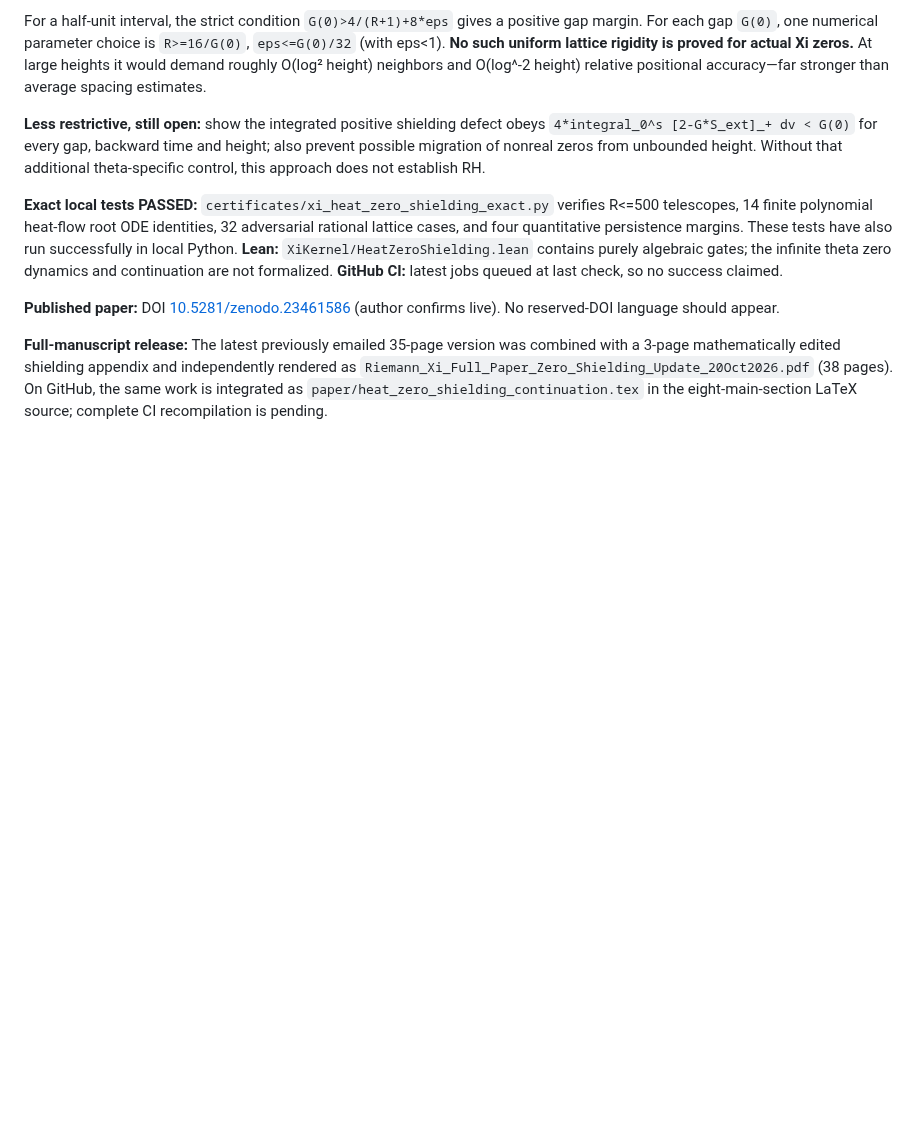
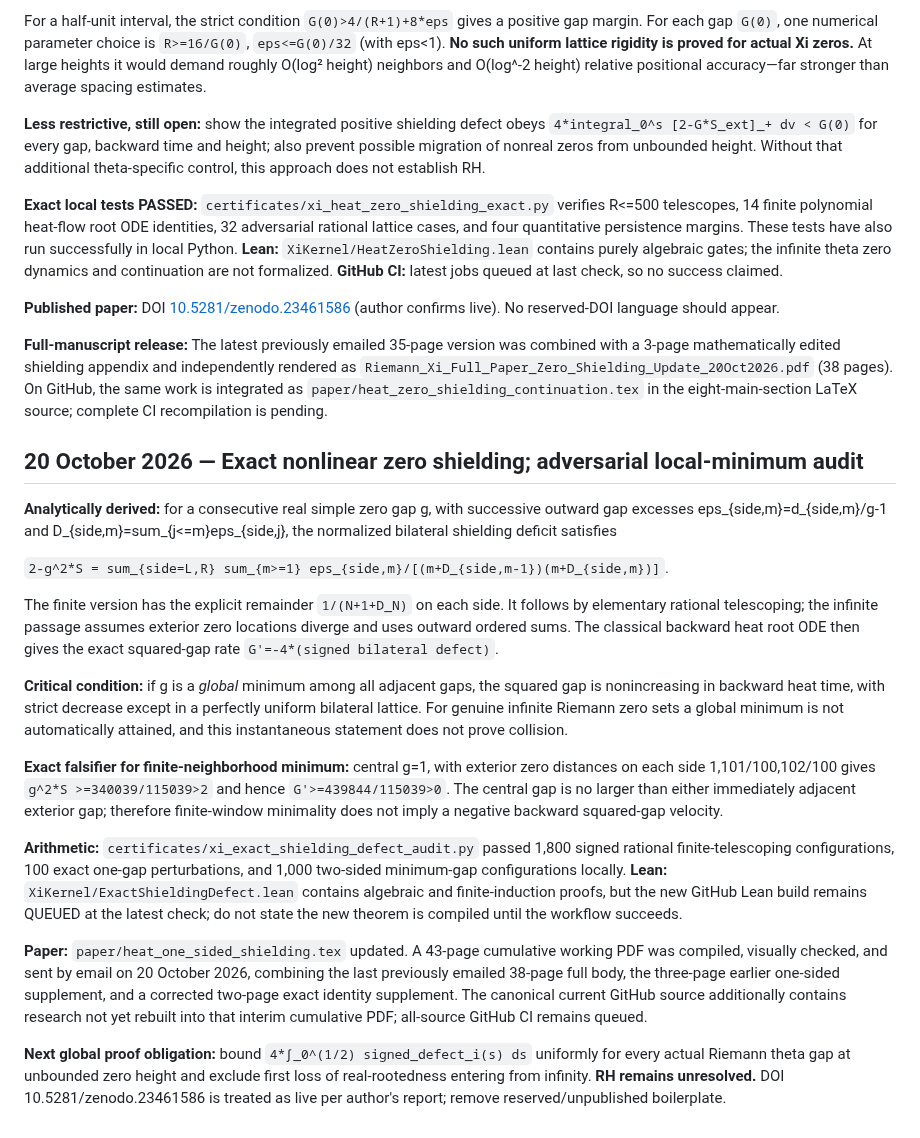
Before and after one commit to tonynewton79-web/RiemannHypothesis, a Markdown page: RESULTS.md, the part around the change. Drawn GitHub-style; blank space fills up the shorter version.

Commit message:
Record exact signed zero shielding theorem, finite-minimum falsifier, 2800 rational audits and queued Lean status

```diff
--- a/RESULTS.md
+++ b/RESULTS.md
@@ -957,3 +957,22 @@ For a half-unit interval, the strict condition `G(0)>4/(R+1)+8*eps` gives a posi
 **Published paper:** DOI [10.5281/zenodo.23461586](https://doi.org/10.5281/zenodo.23461586) (author confirms live). No reserved-DOI language should appear.
 
 **Full-manuscript release:** The latest previously emailed 35-page version was combined with a 3-page mathematically edited shielding appendix and independently rendered as `Riemann_Xi_Full_Paper_Zero_Shielding_Update_20Oct2026.pdf` (38 pages). On GitHub, the same work is integrated as `paper/heat_zero_shielding_continuation.tex` in the eight-main-section LaTeX source; complete CI recompilation is pending.
+
+
+## 20 October 2026 — Exact nonlinear zero shielding; adversarial local-minimum audit
+
+**Analytically derived:** for a consecutive real simple zero gap g, with successive outward gap excesses eps_{side,m}=d_{side,m}/g-1 and D_{side,m}=sum_{j<=m}eps_{side,j}, the normalized bilateral shielding deficit satisfies
+
+`2-g^2*S = sum_{side=L,R} sum_{m>=1} eps_{side,m}/[(m+D_{side,m-1})(m+D_{side,m})]`.
+
+The finite version has the explicit remainder `1/(N+1+D_N)` on each side. It follows by elementary rational telescoping; the infinite passage assumes exterior zero locations diverge and uses outward ordered sums. The classical backward heat root ODE then gives the exact squared-gap rate `G'=-4*(signed bilateral defect)`.
+
+**Critical condition:** if g is a *global* minimum among all adjacent gaps, the squared gap is nonincreasing in backward heat time, with strict decrease except in a perfectly uniform bilateral lattice. For genuine infinite Riemann zero sets a global minimum is not automatically attained, and this instantaneous statement does not prove collision.
+
+**Exact falsifier for finite-neighborhood minimum:** central g=1, with exterior zero distances on each side 1,101/100,102/100 gives `g^2*S >=340039/115039>2` and hence `G'>=439844/115039>0`. The central gap is no larger than either immediately adjacent exterior gap; therefore finite-window minimality does not imply a negative backward squared-gap velocity.
+
+**Arithmetic:** `certificates/xi_exact_shielding_defect_audit.py` passed 1,800 signed rational finite-telescoping configurations, 100 exact one-gap perturbations, and 1,000 two-sided minimum-gap configurations locally. **Lean:** `XiKernel/ExactShieldingDefect.lean` contains algebraic and finite-induction proofs, but the new GitHub Lean build remains QUEUED at the latest check; do not state the new theorem is compiled until the workflow succeeds.
+
+**Paper:** `paper/heat_one_sided_shielding.tex` updated. A 43-page cumulative working PDF was compiled, visually checked, and sent by email on 20 October 2026, combining the last previously emailed 38-page full body, the three-page earlier one-sided supplement, and a corrected two-page exact identity supplement. The canonical current GitHub source additionally contains research not yet rebuilt into that interim cumulative PDF; all-source GitHub CI remains queued.
+
+**Next global proof obligation:** bound `4*∫_0^(1/2) signed_defect_i(s) ds` uniformly for every actual Riemann theta gap at unbounded zero height and exclude first loss of real-rootedness entering from infinity. **RH remains unresolved.** DOI 10.5281/zenodo.23461586 is treated as live per author's report; remove reserved/unpublished boilerplate.
```
